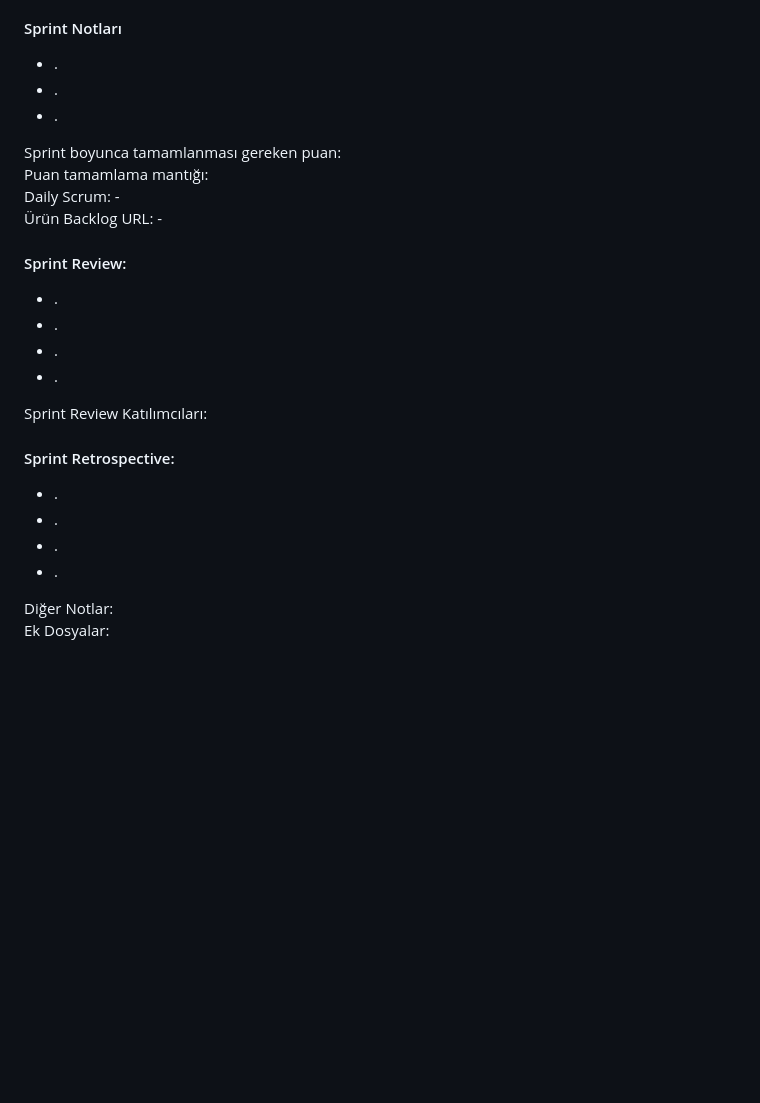
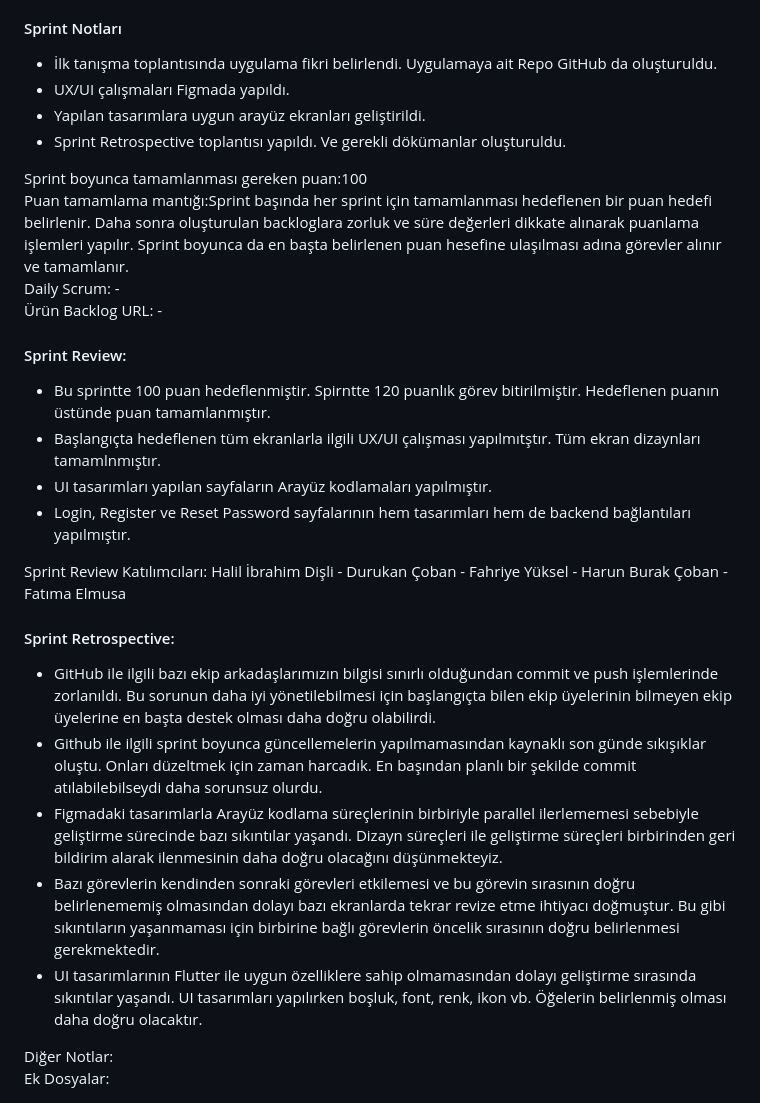
Before and after one commit to BootcampGroup14/bootcamp_group_14, a Markdown page: README.md, the part around the change. Drawn GitHub-style; blank space fills up the shorter version.

Commit message:
1.Sprint Sonu Update

```diff
--- a/README.md
+++ b/README.md
@@ -121,16 +121,17 @@
       <div>
         <h4>Sprint Notları</h4>
         <ul>
-          <li>.</li>
-          <li>.</li>
-          <li>.</li>
+          <li>İlk tanışma toplantısında uygulama fikri belirlendi. Uygulamaya ait Repo GitHub da oluşturuldu.</li>
+          <li>UX/UI çalışmaları Figmada yapıldı.</li>
+          <li>Yapılan tasarımlara uygun arayüz ekranları geliştirildi.</li>
+          <li>Sprint Retrospective toplantısı yapıldı. Ve gerekli dökümanlar oluşturuldu.</li>
         </ul>
       </div>
       <div>
-        Sprint boyunca tamamlanması gereken puan:
+        Sprint boyunca tamamlanması gereken puan:100
       </div>
       <div>
-        Puan tamamlama mantığı:
+        Puan tamamlama mantığı:Sprint başında her sprint için tamamlanması hedeflenen bir puan hedefi belirlenir. Daha sonra oluşturulan backloglara zorluk ve süre değerleri dikkate alınarak puanlama işlemleri yapılır. Sprint boyunca da en başta belirlenen puan hesefine ulaşılması adına görevler alınır ve tamamlanır.
       </div>
       <div>
         Daily Scrum: -
@@ -141,22 +142,23 @@
       <div>
         <h4>Sprint Review:</h4>
         <ul>
-          <li>.</li>
-          <li>.</li>
-          <li>.</li>
-          <li>.</li>
+          <li>Bu sprintte 100 puan hedeflenmiştir. Spirntte 120 puanlık görev bitirilmiştir. Hedeflenen puanın üstünde puan tamamlanmıştır.</li>
+          <li>Başlangıçta hedeflenen tüm ekranlarla ilgili UX/UI çalışması yapılmıtştır. Tüm ekran dizaynları tamamlnmıştır.</li>
+          <li>UI tasarımları yapılan sayfaların Arayüz kodlamaları yapılmıştır.</li>
+          <li>Login, Register ve Reset Password sayfalarının hem tasarımları hem de backend bağlantıları yapılmıştır.</li>
         </ul>
       </div>
       <div>
-        Sprint Review Katılımcıları:
+        Sprint Review Katılımcıları: Halil İbrahim Dişli - Durukan Çoban - Fahriye Yüksel - Harun Burak Çoban - Fatıma Elmusa
       </div>
       <div>
         <h4>Sprint Retrospective:</h4>
         <ul>
-          <li>.</li>
-          <li>.</li>
-          <li>.</li>
-          <li>.</li>
+          <li>GitHub ile ilgili bazı ekip arkadaşlarımızın bilgisi sınırlı olduğundan commit ve push işlemlerinde zorlanıldı. Bu sorunun daha iyi yönetilebilmesi için başlangıçta bilen ekip üyelerinin bilmeyen ekip üyelerine en başta destek olması daha doğru olabilirdi.</li>
+          <li>Github ile ilgili sprint boyunca güncellemelerin yapılmamasından kaynaklı son günde sıkışıklar oluştu. Onları düzeltmek için zaman harcadık. En başından planlı bir şekilde commit atılabilebilseydi daha sorunsuz olurdu.</li>
+          <li>Figmadaki tasarımlarla Arayüz kodlama süreçlerinin birbiriyle parallel ilerlememesi sebebiyle geliştirme sürecinde bazı sıkıntılar yaşandı. Dizayn süreçleri ile geliştirme süreçleri birbirinden geri bildirim alarak ilenmesinin daha doğru olacağını düşünmekteyiz.</li>
+          <li>Bazı görevlerin kendinden sonraki görevleri etkilemesi ve bu görevin sırasının doğru belirlenememiş olmasından dolayı bazı ekranlarda tekrar revize etme ihtiyacı doğmuştur. Bu gibi sıkıntıların yaşanmaması için birbirine bağlı görevlerin öncelik sırasının doğru belirlenmesi gerekmektedir.</li>
+          <li>UI tasarımlarının Flutter ile uygun özelliklere sahip olmamasından dolayı geliştirme sırasında sıkıntılar yaşandı. UI tasarımları yapılırken boşluk, font, renk, ikon vb. Öğelerin belirlenmiş olması daha doğru olacaktır.</li>
         </ul>
       </div>
       <div>
```
